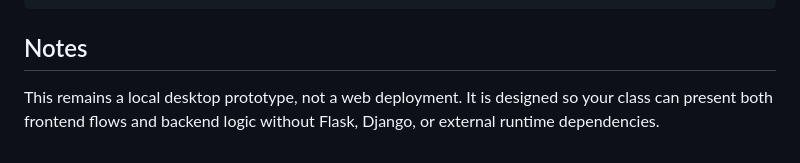
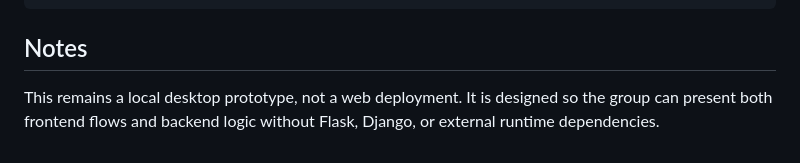
Before and after one commit to boluwatifeadewusi5/Grp4-2026-COS102-Project, a Markdown page: README.md, the part around the change. GitHub-like rendering.

```diff
--- a/README.md
+++ b/README.md
@@ -139,4 +139,4 @@ civic_connect/
 
 ## Notes
 
-This remains a local desktop prototype, not a web deployment. It is designed so your class can present both frontend flows and backend logic without Flask, Django, or external runtime dependencies.
+This remains a local desktop prototype, not a web deployment. It is designed so the group can present both frontend flows and backend logic without Flask, Django, or external runtime dependencies.
```
